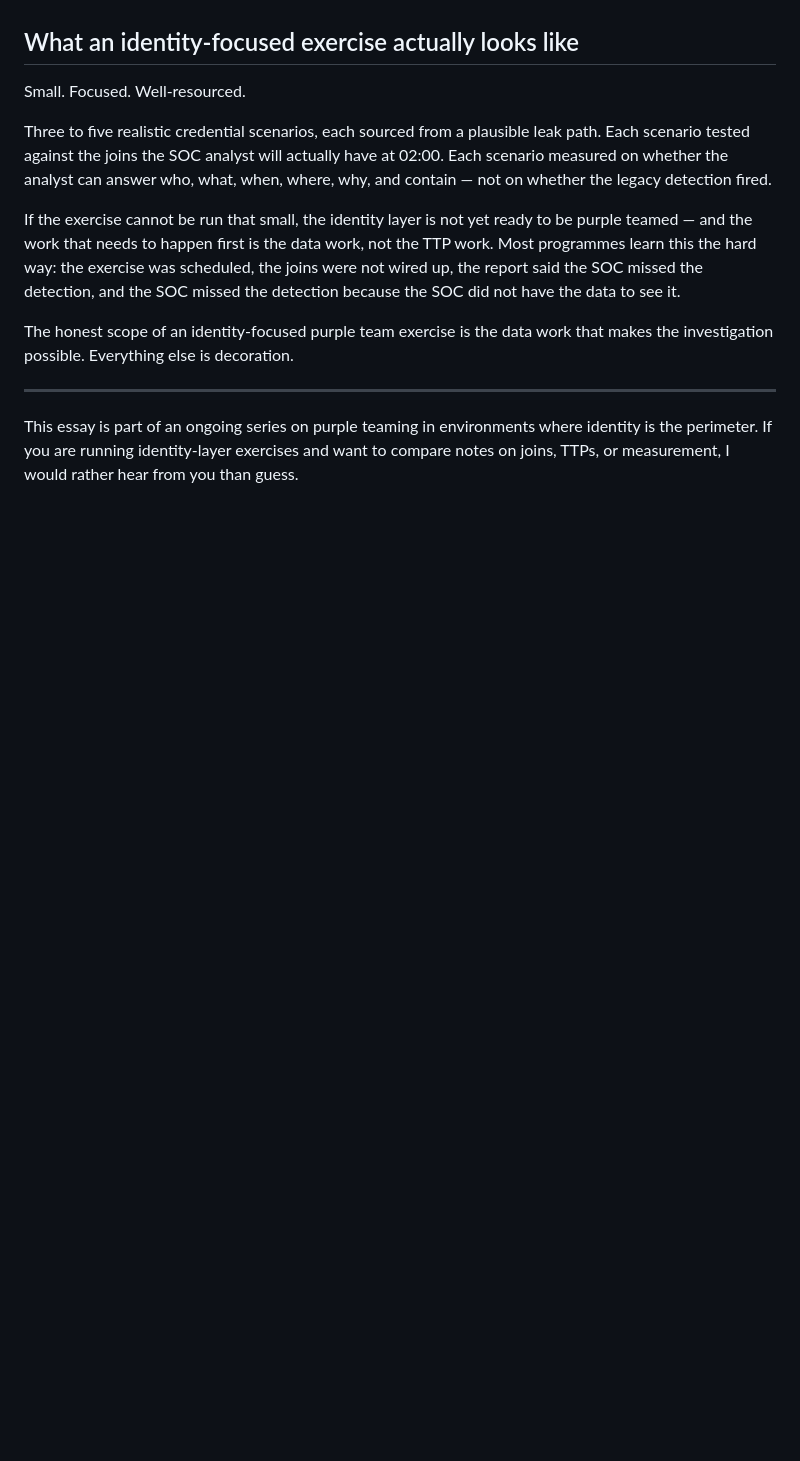
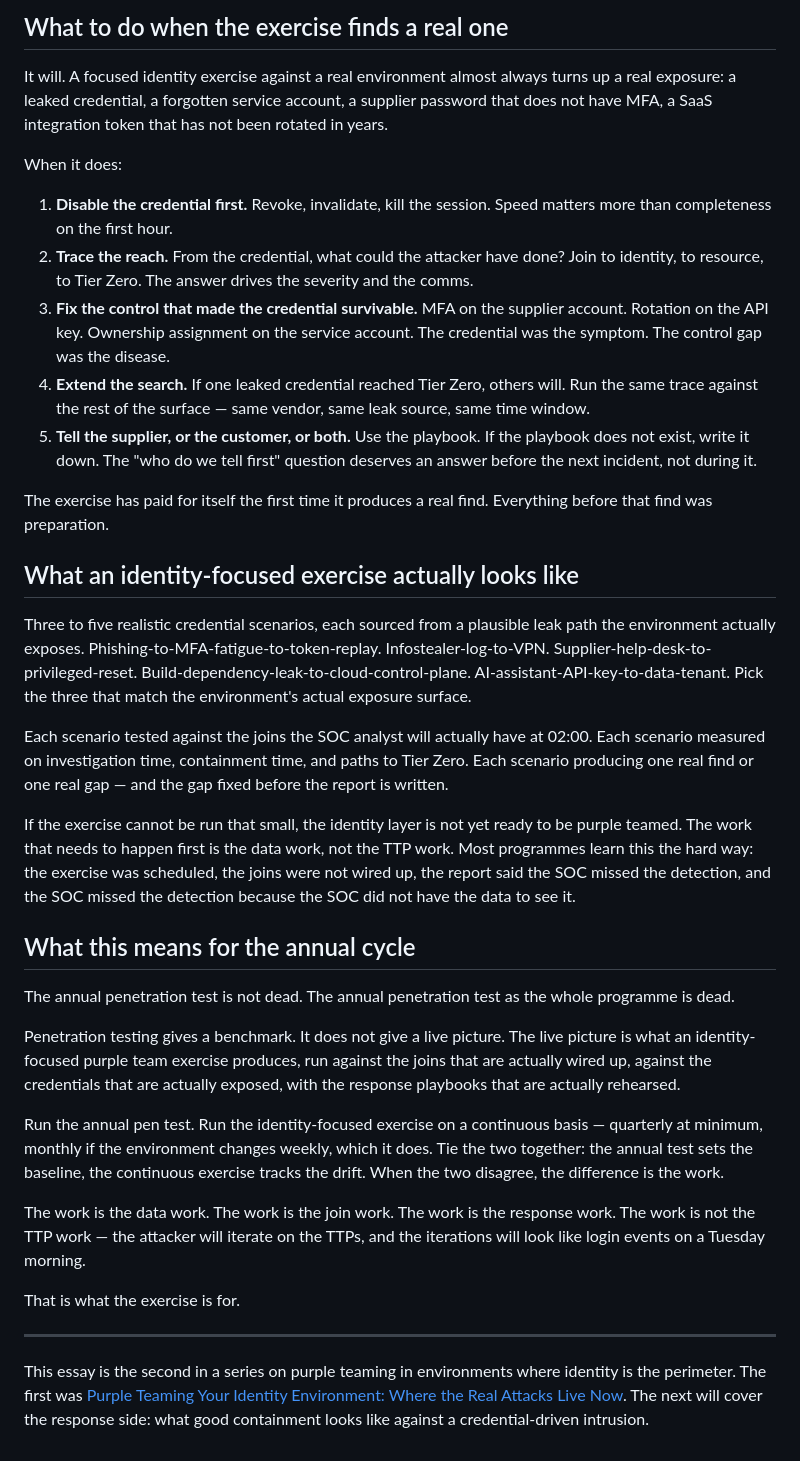
Before and after one commit to hmcgauran/purpleteam.ai, a Markdown page: content/posts/tbd-essay-28.md, the part around one of its changes. GitHub-like rendering; blank space fills up the shorter version.

```diff
--- a/content/posts/tbd-essay-28.md
+++ b/content/posts/tbd-essay-28.md
@@ -70,14 +101,37 @@ The outcome is the response. Revoke the session. Invalidate the token. Disable t
+## What to do when the exercise finds a real one
+
+It will. A focused identity exercise against a real environment almost always turns up a real exposure: a leaked credential, a forgotten service account, a supplier password that does not have MFA, a SaaS integration token that has not been rotated in years.
+
+When it does:
+
+1. **Disable the credential first.** Revoke, invalidate, kill the session. Speed matters more than completeness on the first hour.
+2. **Trace the reach.** From the credential, what could the attacker have done? Join to identity, to resource, to Tier Zero. The answer drives the severity and the comms.
+3. **Fix the control that made the credential survivable.** MFA on the supplier account. Rotation on the API key. Ownership assignment on the service account. The credential was the symptom. The control gap was the disease.
+4. **Extend the search.** If one leaked credential reached Tier Zero, others will. Run the same trace against the rest of the surface — same vendor, same leak source, same time window.
+5. **Tell the supplier, or the customer, or both.** Use the playbook. If the playbook does not exist, write it down. The "who do we tell first" question deserves an answer before the next incident, not during it.
+
+The exercise has paid for itself the first time it produces a real find. Everything before that find was preparation.
 
 ## What an identity-focused exercise actually looks like
 
-Small. Focused. Well-resourced.
+Three to five realistic credential scenarios, each sourced from a plausible leak path the environment actually exposes. Phishing-to-MFA-fatigue-to-token-replay. Infostealer-log-to-VPN. Supplier-help-desk-to-privileged-reset. Build-dependency-leak-to-cloud-control-plane. AI-assistant-API-key-to-data-tenant. Pick the three that match the environment's actual exposure surface.
 
-Three to five realistic credential scenarios, each sourced from a plausible leak path. Each scenario tested against the joins the SOC analyst will actually have at 02:00. Each scenario measured on whether the analyst can answer who, what, when, where, why, and contain — not on whether the legacy detection fired.
+Each scenario tested against the joins the SOC analyst will actually have at 02:00. Each scenario measured on investigation time, containment time, and paths to Tier Zero. Each scenario producing one real find or one real gap — and the gap fixed before the report is written.
 
-If the exercise cannot be run that small, the identity layer is not yet ready to be purple teamed — and the work that needs to happen first is the data work, not the TTP work. Most programmes learn this the hard way: the exercise was scheduled, the joins were not wired up, the report said the SOC missed the detection, and the SOC missed the detection because the SOC did not have the data to see it.
+If the exercise cannot be run that small, the identity layer is not yet ready to be purple teamed. The work that needs to happen first is the data work, not the TTP work. Most programmes learn this the hard way: the exercise was scheduled, the joins were not wired up, the report said the SOC missed the detection, and the SOC missed the detection because the SOC did not have the data to see it.
 
-The honest scope of an identity-focused purple team exercise is the data work that makes the investigation possible. Everything else is decoration.
+## What this means for the annual cycle
+
+The annual penetration test is not dead. The annual penetration test as the whole programme is dead.
+
+Penetration testing gives a benchmark. It does not give a live picture. The live picture is what an identity-focused purple team exercise produces, run against the joins that are actually wired up, against the credentials that are actually exposed, with the response playbooks that are actually rehearsed.
+
+Run the annual pen test. Run the identity-focused exercise on a continuous basis — quarterly at minimum, monthly if the environment changes weekly, which it does. Tie the two together: the annual test sets the baseline, the continuous exercise tracks the drift. When the two disagree, the difference is the work.
+
+The work is the data work. The work is the join work. The work is the response work. The work is not the TTP work — the attacker will iterate on the TTPs, and the iterations will look like login events on a Tuesday morning.
+
+That is what the exercise is for.
 
 ---
 
-This essay is part of an ongoing series on purple teaming in environments where identity is the perimeter. If you are running identity-layer exercises and want to compare notes on joins, TTPs, or measurement, I would rather hear from you than guess.
+This essay is the second in a series on purple teaming in environments where identity is the perimeter. The first was [Purple Teaming Your Identity Environment: Where the Real Attacks Live Now](/essays/purple-teaming-your-identity-environment/). The next will cover the response side: what good containment looks like against a credential-driven intrusion.
```
Also changed, not shown: other parts of content/posts/tbd-essay-28.md (+60 -29 lines).
